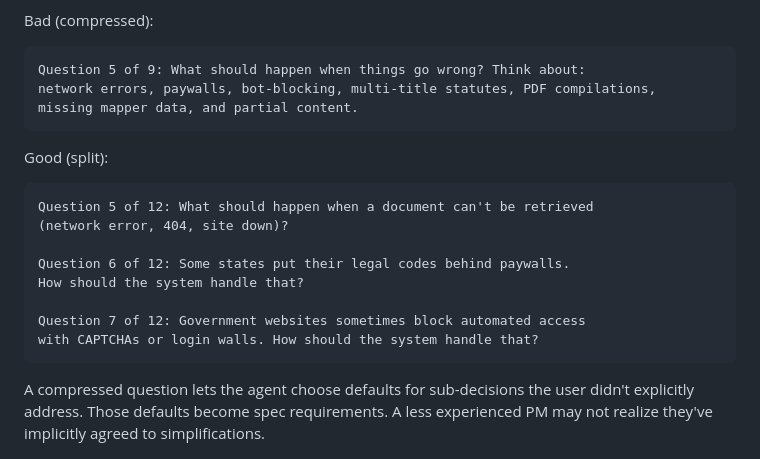
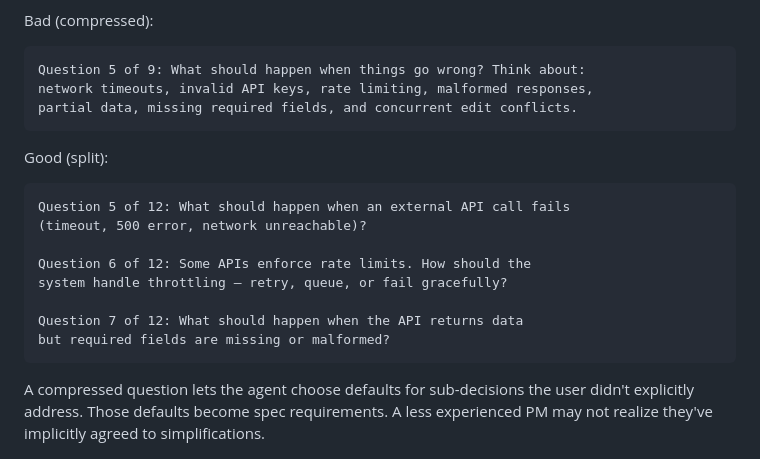
Before and after one commit to MountainUnicorn/add, a Markdown page: rules/human-collaboration.md, the part around the change. Drawn GitHub-style.

Commit message:
fix: replace project-specific examples with universal ones
Question Complexity Check examples used pharmacy law terminology
(paywalls, bot-blocking, multi-title statutes) that would be
confusing without project context. Replaced with generic API
error handling scenarios any ADD user would recognize.

Co-Authored-By: Claude Opus 4.6 <noreply@anthropic.com>

````diff
--- a/rules/human-collaboration.md
+++ b/rules/human-collaboration.md
@@ -73,20 +73,20 @@ Before asking each interview question, self-check:
 Bad (compressed):
 ```
 Question 5 of 9: What should happen when things go wrong? Think about:
-network errors, paywalls, bot-blocking, multi-title statutes, PDF compilations,
-missing mapper data, and partial content.
+network timeouts, invalid API keys, rate limiting, malformed responses,
+partial data, missing required fields, and concurrent edit conflicts.
 ```
 
 Good (split):
 ```
-Question 5 of 12: What should happen when a document can't be retrieved
-(network error, 404, site down)?
+Question 5 of 12: What should happen when an external API call fails
+(timeout, 500 error, network unreachable)?
 
-Question 6 of 12: Some states put their legal codes behind paywalls.
-How should the system handle that?
+Question 6 of 12: Some APIs enforce rate limits. How should the
+system handle throttling — retry, queue, or fail gracefully?
 
-Question 7 of 12: Government websites sometimes block automated access
-with CAPTCHAs or login walls. How should the system handle that?
+Question 7 of 12: What should happen when the API returns data
+but required fields are missing or malformed?
 ```
 
 A compressed question lets the agent choose defaults for sub-decisions the user
````
